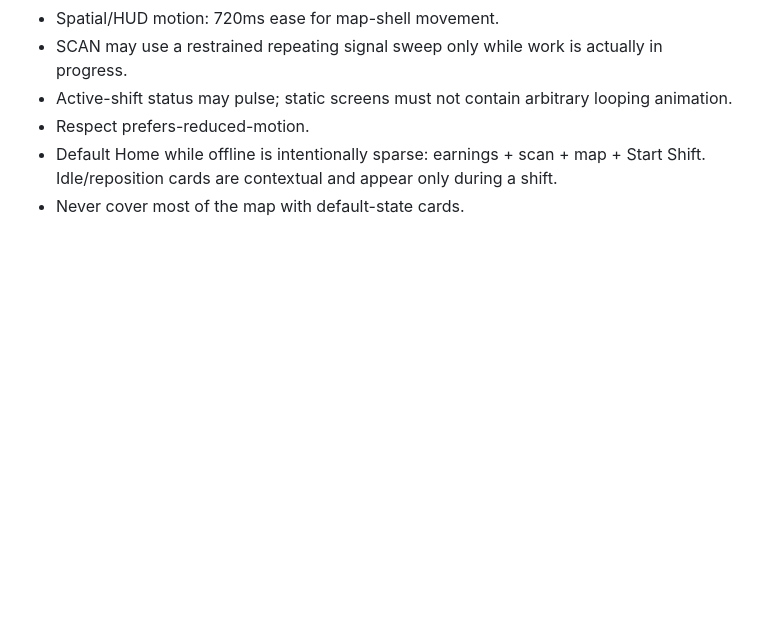
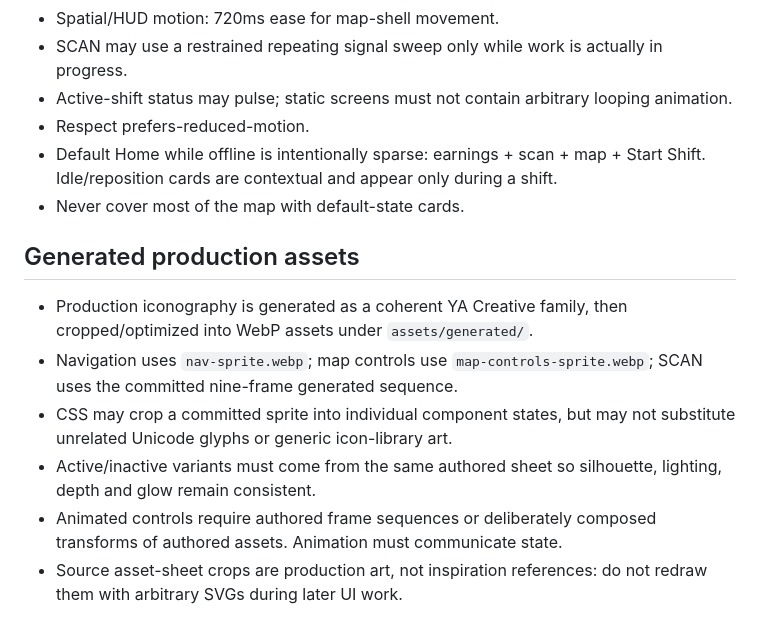
Before and after one commit to ya1-oa/courier-radar, a Markdown page: DESIGN_SYSTEM.md, the part around the change. Rendered like a GitHub page; blank space fills up the shorter version.

Commit message:
v43: make generated raster assets part of design-system contract

```diff
--- a/DESIGN_SYSTEM.md
+++ b/DESIGN_SYSTEM.md
@@ -46,3 +46,12 @@ Motion is part of hierarchy, not decoration.
 - Respect prefers-reduced-motion.
 - Default Home while offline is intentionally sparse: earnings + scan + map + Start Shift. Idle/reposition cards are contextual and appear only during a shift.
 - Never cover most of the map with default-state cards.
+
+
+## Generated production assets
+- Production iconography is generated as a coherent YA Creative family, then cropped/optimized into WebP assets under `assets/generated/`.
+- Navigation uses `nav-sprite.webp`; map controls use `map-controls-sprite.webp`; SCAN uses the committed nine-frame generated sequence.
+- CSS may crop a committed sprite into individual component states, but may not substitute unrelated Unicode glyphs or generic icon-library art.
+- Active/inactive variants must come from the same authored sheet so silhouette, lighting, depth and glow remain consistent.
+- Animated controls require authored frame sequences or deliberately composed transforms of authored assets. Animation must communicate state.
+- Source asset-sheet crops are production art, not inspiration references: do not redraw them with arbitrary SVGs during later UI work.
```
